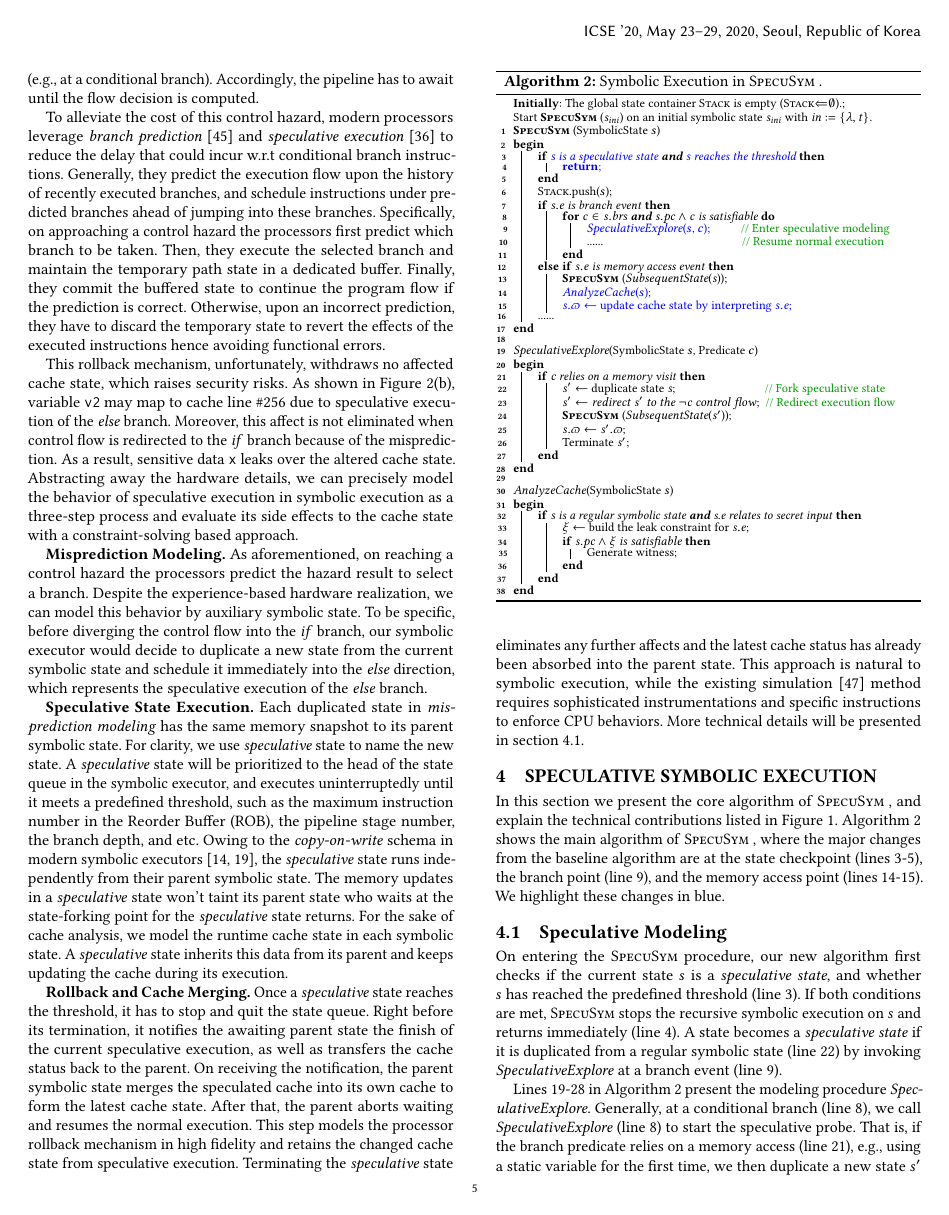
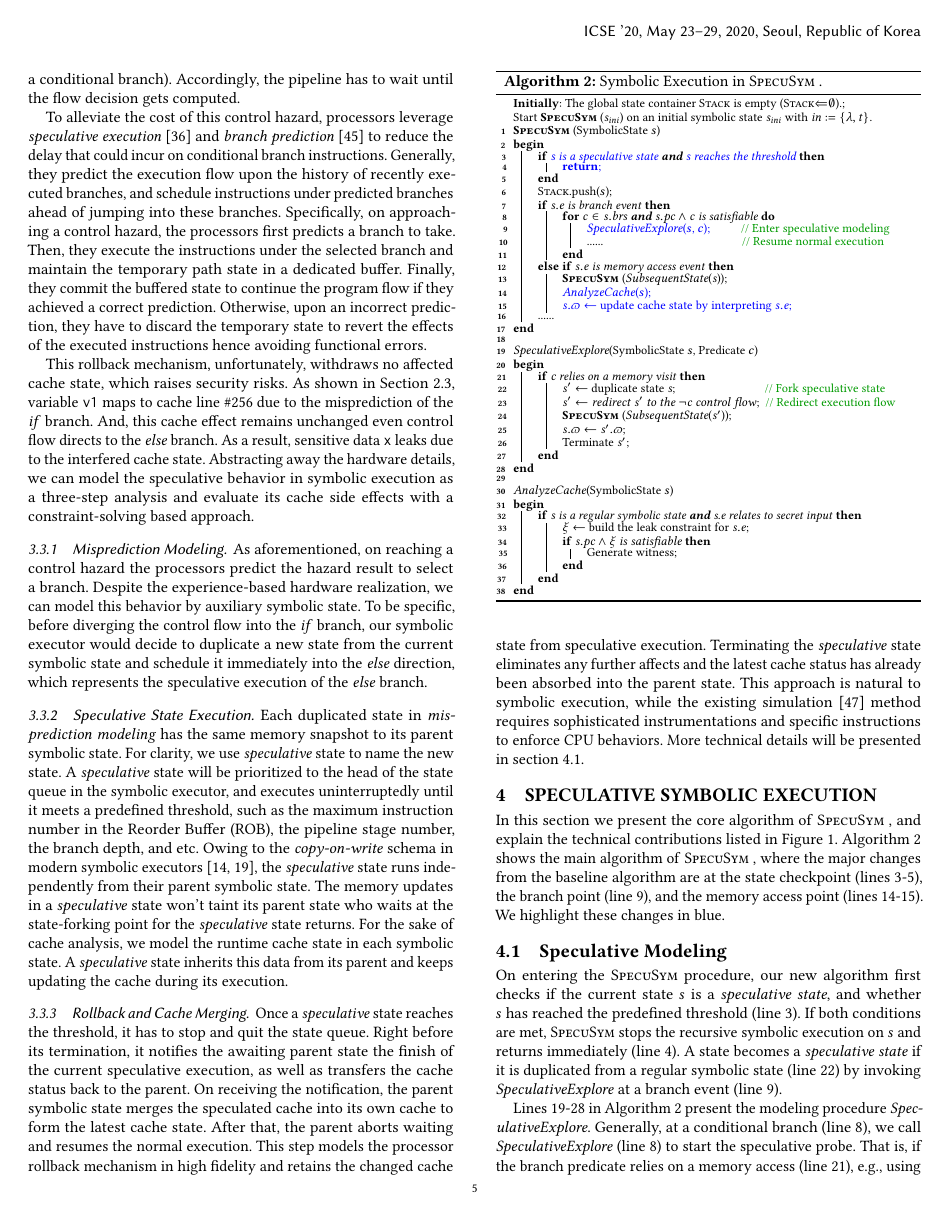
Before and after one commit to DanielGuoVT/specusym, a LaTeX paper (tapsseICSE.tex): page 5 of 13. Compiled offline with pdfLaTeX.

Commit message:
Updates from Overleaf

```diff
--- a/tapsseICSE.tex
+++ b/tapsseICSE.tex
@@ -1001,7 +995,0 @@ once the program control flow needs to divert but the destination remains unknow
-(e.g., at a conditional branch). Accordingly, the pipeline has to await until
-the flow decision is computed.
-
-
-To alleviate the cost of this control hazard, modern processors leverage
-\textit{branch prediction}~\cite{Mittal19} and \textit{speculative execution}
-\cite{kimuraKT1996} to reduce the delay that could incur w.r.t conditional branch
@@ -1008,26 +1003,32 @@ To alleviate the cost of this control hazard, modern processors leverage
+a conditional branch). Accordingly, the pipeline has to wait until the flow decision
+gets computed.
+
+
+To alleviate the cost of this control hazard, processors leverage
+\textit{speculative execution}~\cite{kimuraKT1996} and \textit{branch prediction}
+\cite{Mittal19} to reduce the delay that could incur on conditional branch
 instructions. Generally, they predict the execution flow upon the history of
 recently executed branches, and schedule instructions under predicted branches
-ahead of jumping into these branches.
-Specifically, on approaching a control hazard the processors first predict which
-branch to be taken. Then, they execute the selected branch and maintain the
-temporary path state in a dedicated buffer. Finally, they commit the buffered
-state to continue the program flow if the prediction is correct. Otherwise, upon
-an incorrect prediction, they have to discard the temporary state to revert the
-effects of the executed instructions hence avoiding functional errors.
+ahead of jumping into these branches. Specifically, on approaching a control
+hazard, the processors first predicts a branch to take. Then, they execute the
+instructions under the selected branch and maintain the temporary path state
+in a dedicated buffer. Finally, they commit the buffered state to continue the
+program flow if they achieved a correct prediction. Otherwise, upon an incorrect
+prediction, they have to discard the temporary state to revert the effects of the
+executed instructions hence avoiding functional errors.
 
 
 This rollback mechanism, unfortunately, withdraws no affected cache state, which
-raises security risks. As shown in Figure~\ref{fig:2b}, variable \texttt{v2}
-may map to cache line \#256 due to speculative execution of the \textit{else}
-branch. Moreover, this affect is not eliminated when control flow is redirected
-to the \textit{if} branch because of the misprediction. As a result, sensitive
-data \texttt{x} leaks over the altered cache state.
-Abstracting away the hardware details, we can precisely model the behavior of
-speculative execution in symbolic execution as a three-step process and evaluate
-its side effects to the cache state with a constraint-solving based approach.
-
-
-\textbf{Misprediction Modeling.}
+raises security risks. As shown in Section~\ref{sec:specu_leak}, variable \texttt{v1}
+maps to cache line \#256 due to the misprediction of the \textit{if} branch. And,
+this cache effect remains unchanged even control flow directs to the \textit{else}
+branch. As a result, sensitive data \texttt{x} leaks due to the interfered cache
+state. Abstracting away the hardware details, we can model the speculative behavior
+in symbolic execution as a three-step analysis and evaluate its cache side effects
+with a constraint-solving based approach.
+
+
+\subsubsection{Misprediction Modeling.}
 As aforementioned, on reaching a control hazard the processors predict the hazard
 result to select a branch. Despite the experience-based hardware realization, we
 can model this behavior by auxiliary symbolic state. To be specific, before
@@ -1056,7 +1057,7 @@ executions at these points do exist and our method complies with the fact.
 }
 
 
-\textbf{Speculative State Execution.}
+\subsubsection{Speculative State Execution.}
 Each duplicated state in \textit{misprediction modeling} has the same
 memory snapshot to its parent symbolic state. For clarity, we use
 \textit{speculative} state to name the new state. A \textit{speculative}
@@ -1074,7 +1075,7 @@ state. A \textit{speculative} state inherits this data from its parent
 and keeps updating the cache during its execution.
 
 
-\textbf{Rollback and Cache Merging.}
+\subsubsection{Rollback and Cache Merging.}
 Once a \textit{speculative} state reaches the threshold, it has to
 stop and quit the state queue. Right before its termination, it
 notifies the awaiting parent state the finish of the current speculative execution,
```
Also changed, not shown: tapsseICSE.tex (14 more changed lines), 1 other file.
